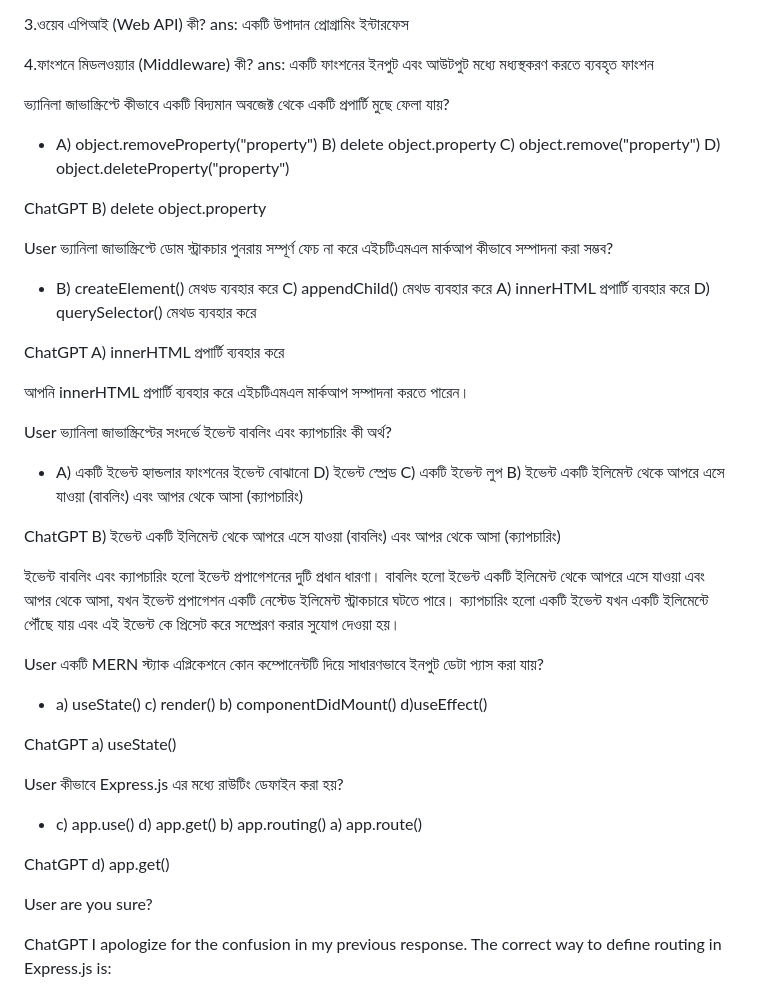
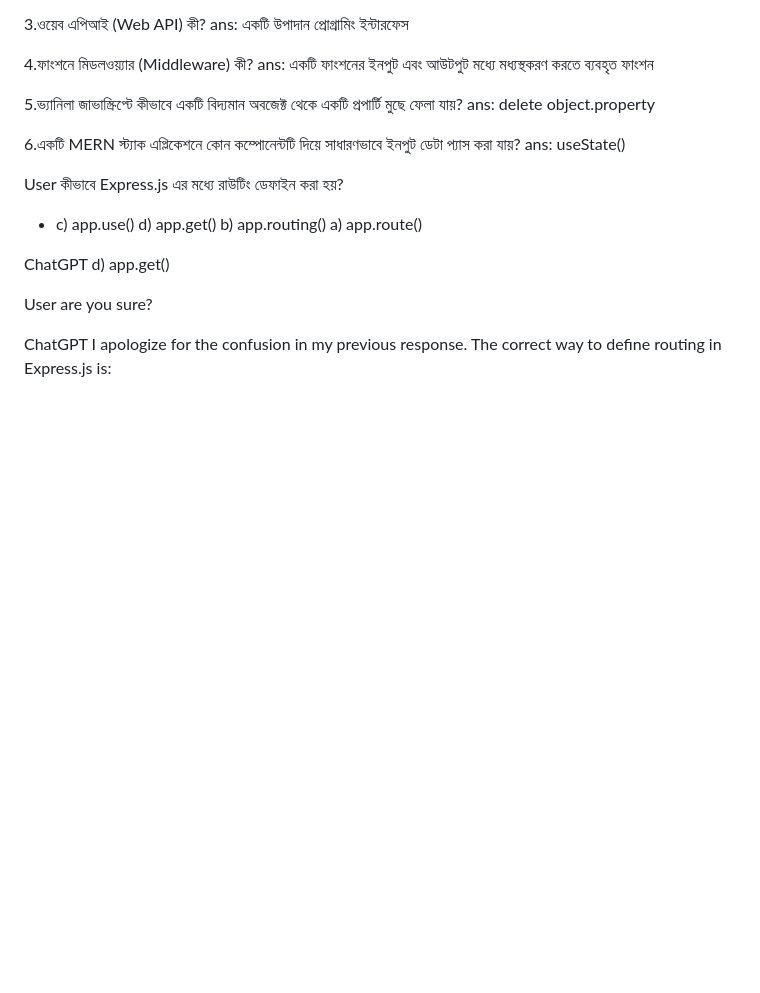
Before and after one commit to developertanvir2019/javaScript_problem_solve, a Markdown page: interView.md, the part around the change. Drawn GitHub-style; blank space fills up the shorter version.

Commit message:
answer done for those question

```diff
--- a/interView.md
+++ b/interView.md
@@ -10,52 +10,11 @@ ans: একটি উপাদান প্রোগ্রামিং ইন্
 4.ফাংশনে মিডলওয়্যার (Middleware) কী?
 ans: একটি ফাংশনের ইনপুট এবং আউটপুট মধ্যে মধ্যস্থকরণ করতে ব্যবহৃত ফাংশন
 
-ভ্যানিলা জাভাস্ক্রিপ্টে কীভাবে একটি বিদ্যমান অবজেক্ট থেকে একটি প্রপার্টি মুছে ফেলা যায়?
+5.ভ্যানিলা জাভাস্ক্রিপ্টে কীভাবে একটি বিদ্যমান অবজেক্ট থেকে একটি প্রপার্টি মুছে ফেলা যায়?
+ans: delete object.property
 
-- A) object.removeProperty("property")
-  B) delete object.property
-  C) object.remove("property")
-  D) object.deleteProperty("property")
-
-ChatGPT
-B) delete object.property
-
-User
-ভ্যানিলা জাভাস্ক্রিপ্টে ডোম স্ট্রাকচার পুনরায় সম্পূর্ণ ফেচ না করে এইচটিএমএল মার্কআপ কীভাবে সম্পাদনা করা সম্ভব?
-
-- B) createElement() মেথড ব্যবহার করে
-  C) appendChild() মেথড ব্যবহার করে
-  A) innerHTML প্রপার্টি ব্যবহার করে
-  D) querySelector() মেথড ব্যবহার করে
-
-ChatGPT
-A) innerHTML প্রপার্টি ব্যবহার করে
-
-আপনি innerHTML প্রপার্টি ব্যবহার করে এইচটিএমএল মার্কআপ সম্পাদনা করতে পারেন।
-
-User
-ভ্যানিলা জাভাস্ক্রিপ্টের সংদর্ভে ইভেন্ট বাবলিং এবং ক্যাপচারিং কী অর্থ?
-
-- A) একটি ইভেন্ট হ্যান্ডলার ফাংশনের ইভেন্ট বোঝানো
-  D) ইভেন্ট স্প্রেড
-  C) একটি ইভেন্ট লুপ
-  B) ইভেন্ট একটি ইলিমেন্ট থেকে আপরে এসে যাওয়া (বাবলিং) এবং আপর থেকে আসা (ক্যাপচারিং)
-
-ChatGPT
-B) ইভেন্ট একটি ইলিমেন্ট থেকে আপরে এসে যাওয়া (বাবলিং) এবং আপর থেকে আসা (ক্যাপচারিং)
-
-ইভেন্ট বাবলিং এবং ক্যাপচারিং হলো ইভেন্ট প্রপাগেশনের দুটি প্রধান ধারণা। বাবলিং হলো ইভেন্ট একটি ইলিমেন্ট থেকে আপরে এসে যাওয়া এবং আপর থেকে আসা, যখন ইভেন্ট প্রপাগেশন একটি নেস্টেড ইলিমেন্ট স্ট্রাকচারে ঘটতে পারে। ক্যাপচারিং হলো একটি ইভেন্ট যখন একটি ইলিমেন্টে পৌঁছে যায় এবং এই ইভেন্ট কে প্রিসেট করে সম্প্রেরণ করার সুযোগ দেওয়া হয়।
-
-User
-একটি MERN স্ট্যাক এপ্লিকেশনে কোন কম্পোনেন্টটি দিয়ে সাধারণভাবে ইনপুট ডেটা প্যাস করা যায়?
-
-- a) useState()
-  c) render()
-  b) componentDidMount()
-  d)useEffect()
-
-ChatGPT
-a) useState()
+6.একটি MERN স্ট্যাক এপ্লিকেশনে কোন কম্পোনেন্টটি দিয়ে সাধারণভাবে ইনপুট ডেটা প্যাস করা যায়?
+ans: useState()
 
 User
 কীভাবে Express.js এর মধ্যে রাউটিং ডেফাইন করা হয়?
```
